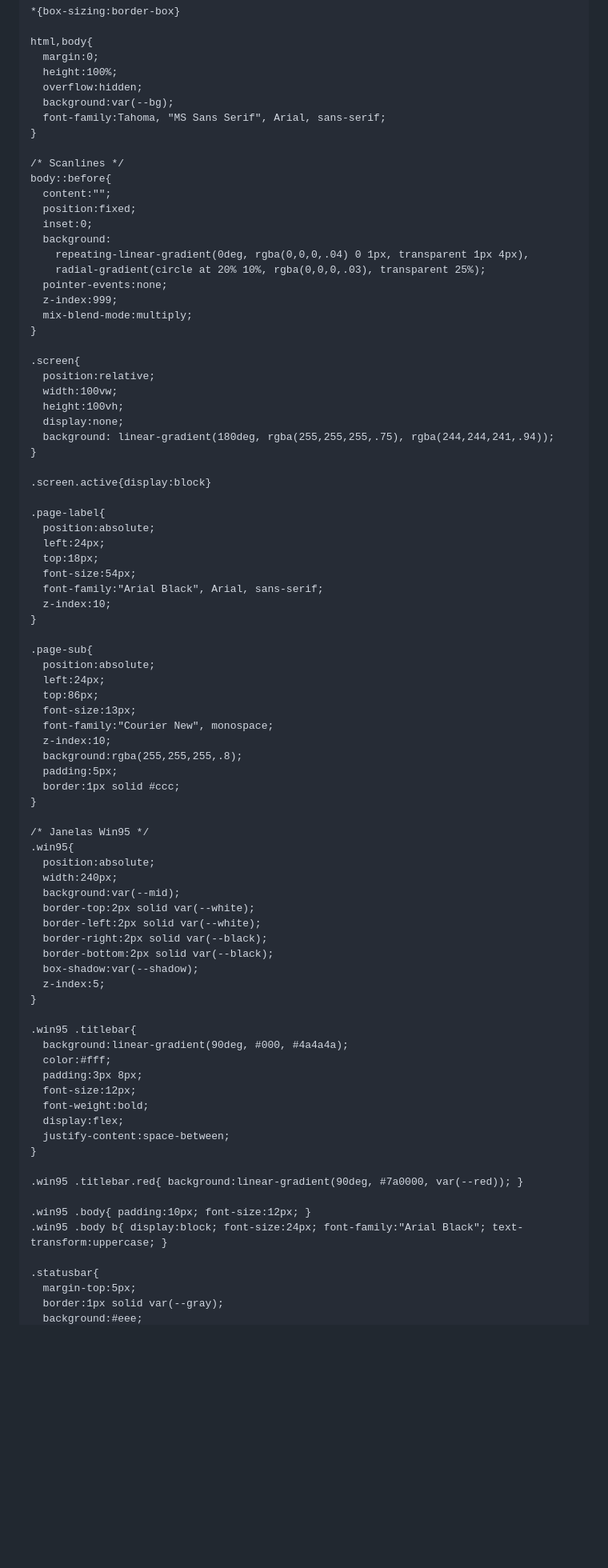
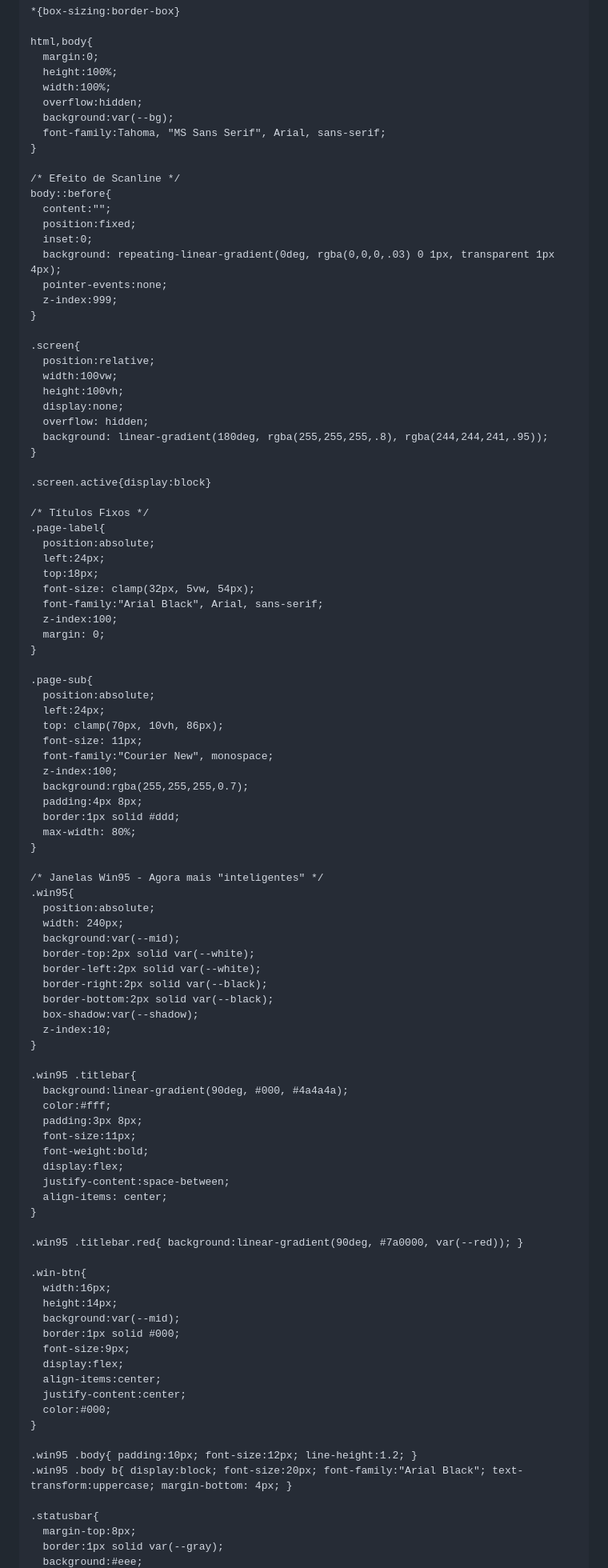
Before and after one commit to fadaisi/fadaisi.github.io, a Markdown page: README.md, the part around one of its changes. Shown at 80% size. Drawn GitHub-style; blank space fills up the shorter version.

```diff
--- a/README.md
+++ b/README.md
@@ -22,22 +22,20 @@
     html,body{
       margin:0;
       height:100%;
+      width:100%;
       overflow:hidden;
       background:var(--bg);
       font-family:Tahoma, "MS Sans Serif", Arial, sans-serif;
     }
 
-    /* Scanlines */
+    /* Efeito de Scanline */
     body::before{
       content:"";
       position:fixed;
       inset:0;
-      background:
-        repeating-linear-gradient(0deg, rgba(0,0,0,.04) 0 1px, transparent 1px 4px),
-        radial-gradient(circle at 20% 10%, rgba(0,0,0,.03), transparent 25%);
+      background: repeating-linear-gradient(0deg, rgba(0,0,0,.03) 0 1px, transparent 1px 4px);
       pointer-events:none;
       z-index:999;
-      mix-blend-mode:multiply;
     }
 
     .screen{
@@ -45,61 +43,78 @@
       width:100vw;
       height:100vh;
       display:none;
-      background: linear-gradient(180deg, rgba(255,255,255,.75), rgba(244,244,241,.94));
+      overflow: hidden;
+      background: linear-gradient(180deg, rgba(255,255,255,.8), rgba(244,244,241,.95));
     }
 
     .screen.active{display:block}
 
+    /* Títulos Fixos */
     .page-label{
       position:absolute;
       left:24px;
       top:18px;
-      font-size:54px;
+      font-size: clamp(32px, 5vw, 54px);
       font-family:"Arial Black", Arial, sans-serif;
-      z-index:10;
+      z-index:100;
+      margin: 0;
     }
 
     .page-sub{
       position:absolute;
       left:24px;
-      top:86px;
-      font-size:13px;
+      top: clamp(70px, 10vh, 86px);
+      font-size: 11px;
       font-family:"Courier New", monospace;
-      z-index:10;
-      background:rgba(255,255,255,.8);
-      padding:5px;
-      border:1px solid #ccc;
+      z-index:100;
+      background:rgba(255,255,255,0.7);
+      padding:4px 8px;
+      border:1px solid #ddd;
+      max-width: 80%;
     }
 
-    /* Janelas Win95 */
+    /* Janelas Win95 - Agora mais "inteligentes" */
     .win95{
       position:absolute;
-      width:240px;
+      width: 240px;
       background:var(--mid);
       border-top:2px solid var(--white);
       border-left:2px solid var(--white);
       border-right:2px solid var(--black);
       border-bottom:2px solid var(--black);
       box-shadow:var(--shadow);
-      z-index:5;
+      z-index:10;
     }
 
     .win95 .titlebar{
       background:linear-gradient(90deg, #000, #4a4a4a);
       color:#fff;
       padding:3px 8px;
-      font-size:12px;
+      font-size:11px;
       font-weight:bold;
       display:flex;
       justify-content:space-between;
+      align-items: center;
     }
 
     .win95 .titlebar.red{ background:linear-gradient(90deg, #7a0000, var(--red)); }
 
-    .win95 .body{ padding:10px; font-size:12px; }
-    .win95 .body b{ display:block; font-size:24px; font-family:"Arial Black"; text-transform:uppercase; }
+    .win-btn{
+      width:16px;
+      height:14px;
+      background:var(--mid);
+      border:1px solid #000;
+      font-size:9px;
+      display:flex;
+      align-items:center;
+      justify-content:center;
+      color:#000;
+    }
+
+    .win95 .body{ padding:10px; font-size:12px; line-height:1.2; }
+    .win95 .body b{ display:block; font-size:20px; font-family:"Arial Black"; text-transform:uppercase; margin-bottom: 4px; }
 
     .statusbar{
-      margin-top:5px;
+      margin-top:8px;
       border:1px solid var(--gray);
       background:#eee;
```
Also changed, not shown: other parts of README.md (+66 -68 lines).
